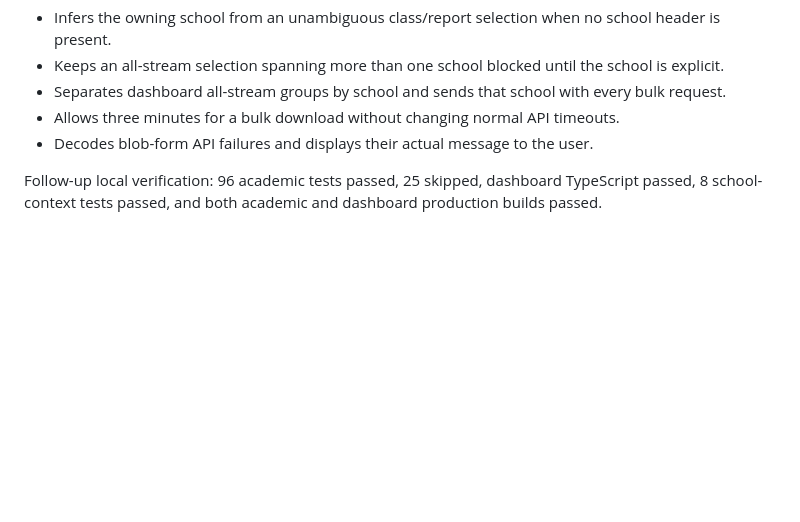
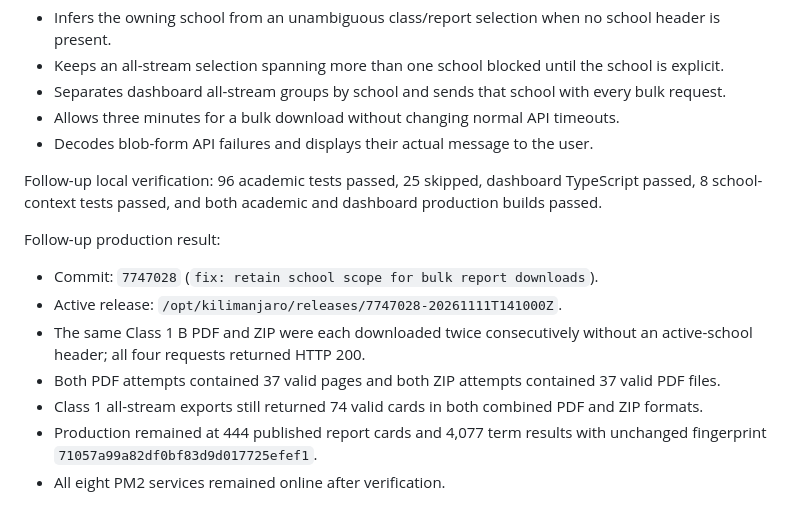
Before and after one commit to MathiasAthanas/kilimanjaro, a Markdown page: DEPLOYMENT_REPORT_2026-11-11_BULK_REPORT_DOWNLOADS.md, the part around the change. Rendered like a GitHub page; blank space fills up the shorter version.

Commit message:
docs: record bulk download scope verification

```diff
--- a/DEPLOYMENT_REPORT_2026-11-11_BULK_REPORT_DOWNLOADS.md
+++ b/DEPLOYMENT_REPORT_2026-11-11_BULK_REPORT_DOWNLOADS.md
@@ -62,3 +62,13 @@ The follow-up implementation:
 - Decodes blob-form API failures and displays their actual message to the user.
 
 Follow-up local verification: 96 academic tests passed, 25 skipped, dashboard TypeScript passed, 8 school-context tests passed, and both academic and dashboard production builds passed.
+
+Follow-up production result:
+
+- Commit: `7747028` (`fix: retain school scope for bulk report downloads`).
+- Active release: `/opt/kilimanjaro/releases/7747028-20261111T141000Z`.
+- The same Class 1 B PDF and ZIP were each downloaded twice consecutively without an active-school header; all four requests returned HTTP 200.
+- Both PDF attempts contained 37 valid pages and both ZIP attempts contained 37 valid PDF files.
+- Class 1 all-stream exports still returned 74 valid cards in both combined PDF and ZIP formats.
+- Production remained at 444 published report cards and 4,077 term results with unchanged fingerprint `71057a99a82df0bf83d9d017725efef1`.
+- All eight PM2 services remained online after verification.
```
